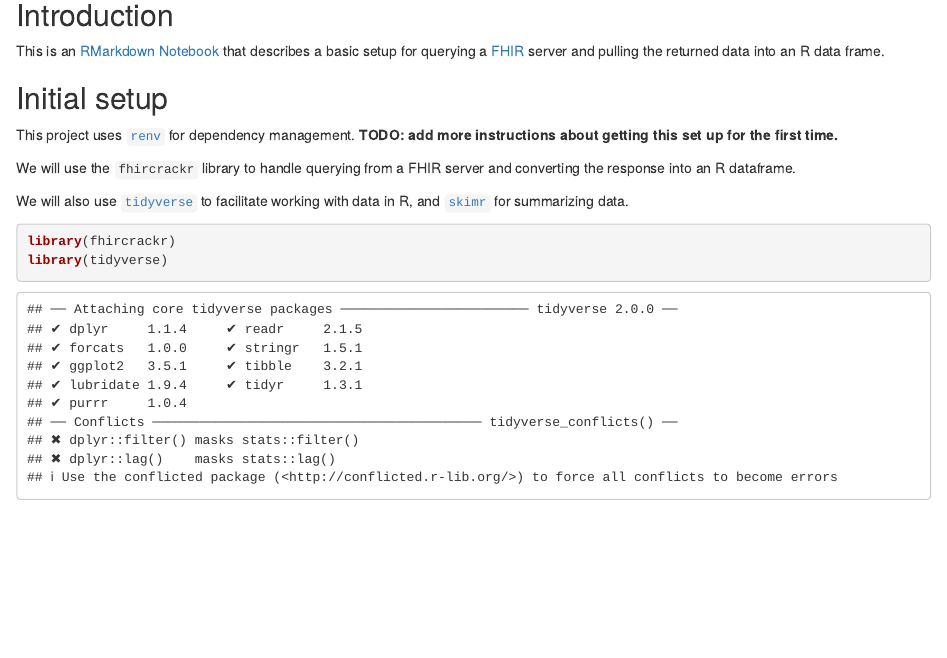
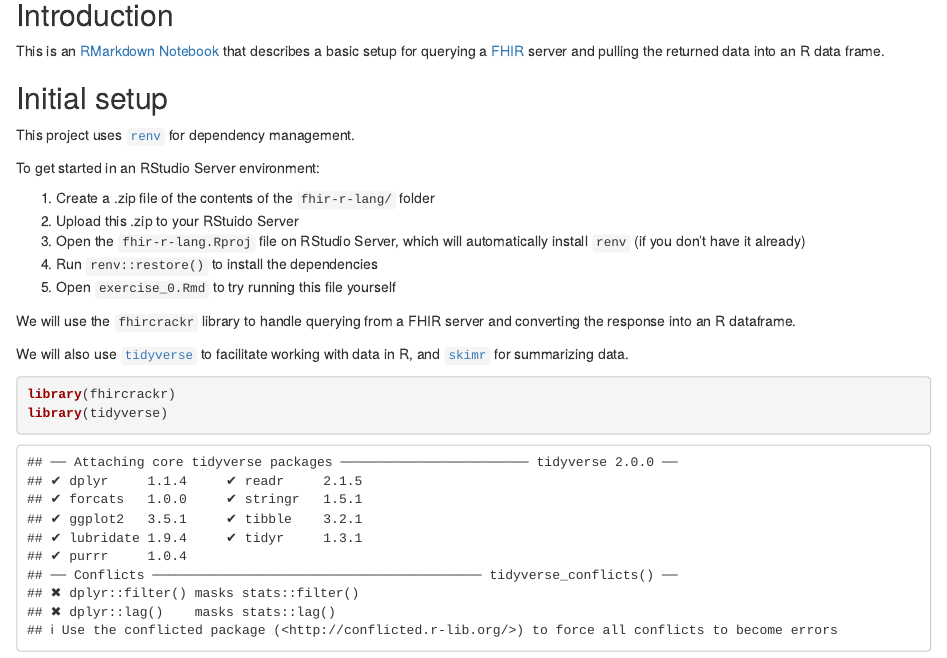
Before and after one commit to mitre/fhir-exercises, an R Markdown document (fhir-r-lang/exercise_0.Rmd): the page in a window 1100 px wide, from 80 px down. Rendered offline with R 4.5, knitr and Pandoc, with nearby package versions; some code elsewhere in the file could not run offline.

Commit message:
Add better first run instructions

```diff
--- a/fhir-r-lang/exercise_0.Rmd
+++ b/fhir-r-lang/exercise_0.Rmd
@@ -11,7 +11,15 @@ This is an [RMarkdown](https://rmarkdown.rstudio.com/) [Notebook](https://bookdo
 
 ## Initial setup
 
-This project uses [`renv`](https://rstudio.github.io/renv/articles/renv.html) for dependency management. **TODO: add more instructions about getting this set up for the first time.**
+This project uses [`renv`](https://rstudio.github.io/renv/articles/renv.html) for dependency management.
+
+To get started in an RStudio Server environment:
+
+1. Create a .zip file of the contents of the `fhir-r-lang/` folder
+2. Upload this .zip to your RStuido Server
+3. Open the `fhir-r-lang.Rproj` file on RStudio Server, which will automatically install `renv` (if you don't have it already)
+4. Run `renv::restore()` to install the dependencies
+5. Open `exercise_0.Rmd` to try running this file yourself
 
 We will use the `fhircrackr` library to handle querying from a FHIR server and converting the response into an R dataframe.
 
```
